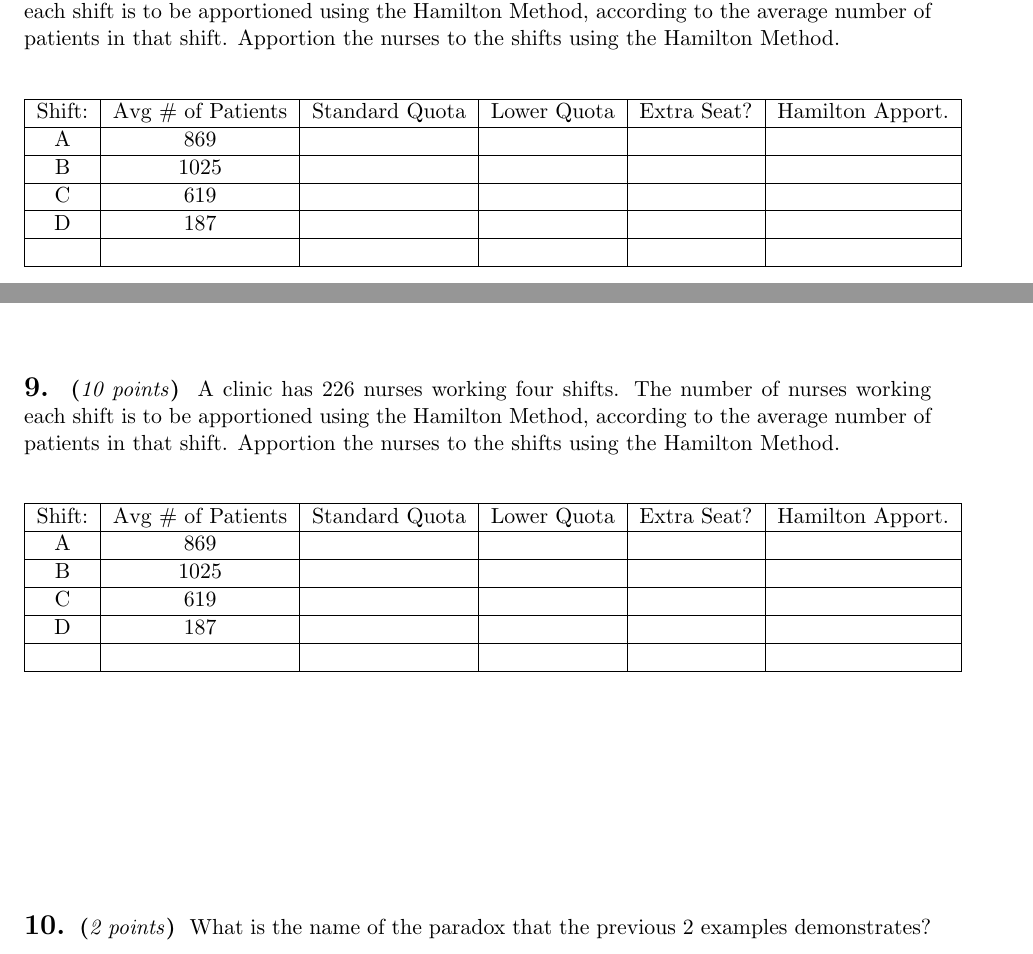
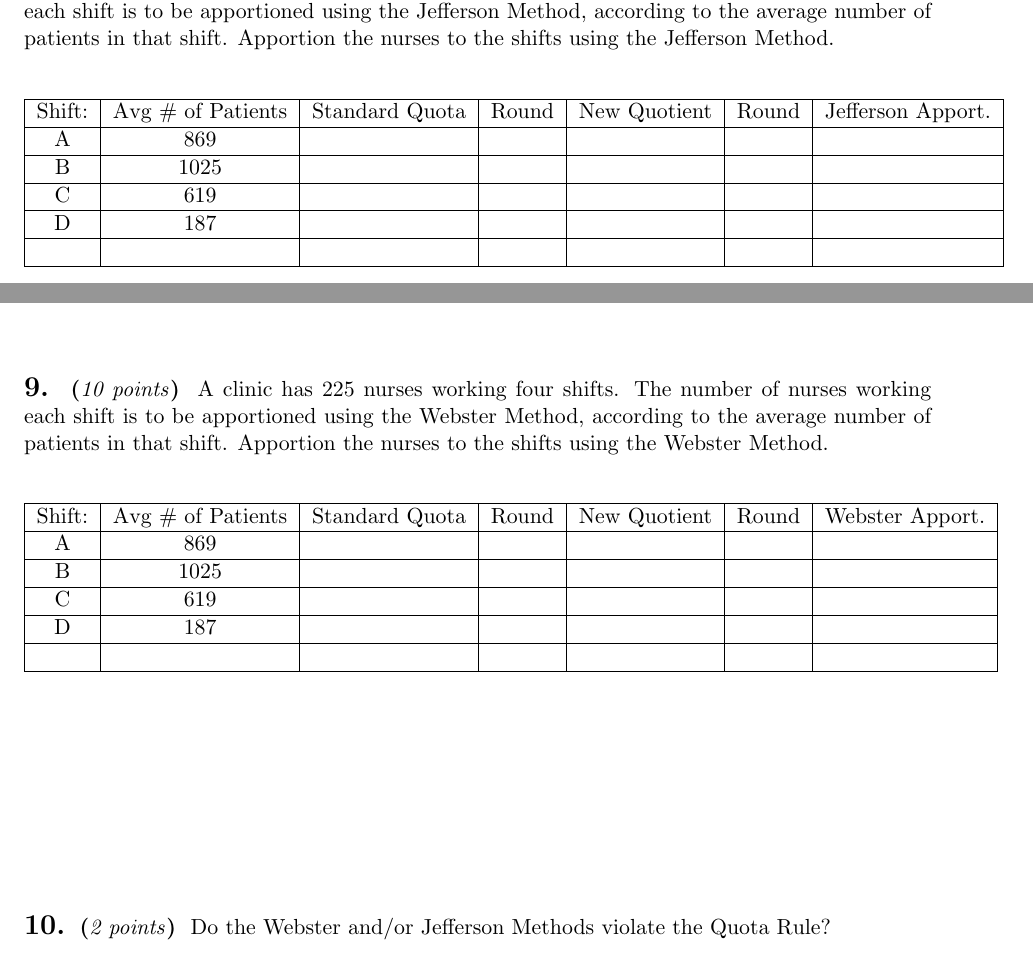
Before and after one commit to obewanjacobi/gradwork, a LaTeX problem sheet (Teaching/Summer 2017 - MAT 105/Quizzes and Exams/Test 4.tex): two parts of page 4 of 4, joined at a grey line, cut so that both start at the same text. Compiled offline with LaTeX, dvips and Ghostscript.

Commit message:
edits to teaching stuff. Updated test and made make-up quiz for student. no edits made to study document

```diff
--- a/Teaching/Summer 2017 - MAT 105/Quizzes and Exams/Test 4.tex
+++ b/Teaching/Summer 2017 - MAT 105/Quizzes and Exams/Test 4.tex
@@ -143,17 +142,17 @@ What is the name of the paradox that the previous 2 examples demonstrates?
 
 %problem
 \begin{problem}{10}
-A clinic has 225 nurses working four shifts. The number of nurses working each shift is to be apportioned using the Hamilton Method, according to the average number of patients in that shift. Apportion the nurses to the shifts using the Hamilton Method.
+A clinic has 225 nurses working four shifts. The number of nurses working each shift is to be apportioned using the Jefferson Method, according to the average number of patients in that shift. Apportion the nurses to the shifts using the Jefferson Method.
 
  \begin{center}
- \begin{tabular}{ | c | c | c | c | c | c |}
+ \begin{tabular}{ | c | c | c | c | c | c | c |}
    \hline
-   Shift: & Avg \# of Patients & Standard Quota & Lower Quota & Extra Seat? & Hamilton Apport.\\ \hline
-   A & 869 &  &  &  &  \\ \hline
-   B & 1025 &  &  &  &  \\ \hline
-   C & 619 &  &  &  &  \\ \hline
-   D & 187 &  &  &  &  \\ \hline
-    &  &  &  &  &  \\ \hline
+   Shift: & Avg \# of Patients & Standard Quota &Round&New Quotient& Round& Jefferson Apport.\\ \hline
+   A & 869 &  &  &  & &  \\ \hline
+   B & 1025 &  &  &  &  & \\ \hline
+   C & 619 &  &  &  &  & \\ \hline
+   D & 187 &  &  &  &  & \\ \hline
+    &  &  &  &  &  & \\ \hline
    \end{tabular}
   \end{center}
 
@@ -162,17 +161,17 @@ A clinic has 225 nurses working four shifts. The number of nurses working each s
 
 %problem
 \begin{problem}{10}
-A clinic has 226 nurses working four shifts. The number of nurses working each shift is to be apportioned using the Hamilton Method, according to the average number of patients in that shift. Apportion the nurses to the shifts using the Hamilton Method.
+A clinic has 225 nurses working four shifts. The number of nurses working each shift is to be apportioned using the Webster Method, according to the average number of patients in that shift. Apportion the nurses to the shifts using the Webster Method.
 
  \begin{center}
- \begin{tabular}{ | c | c | c | c | c | c |}
+ \begin{tabular}{ | c | c | c | c | c | c | c |}
    \hline
-   Shift: & Avg \# of Patients & Standard Quota & Lower Quota & Extra Seat? & Hamilton Apport.\\ \hline
-   A & 869 &  &  &  &  \\ \hline
-   B & 1025 &  &  &  &  \\ \hline
-   C & 619 &  &  &  &  \\ \hline
-   D & 187 &  &  &  &  \\ \hline
-    &  &  &  &  &  \\ \hline
+   Shift: & Avg \# of Patients & Standard Quota  & Round  & New Quotient & Round &Webster Apport.\\ \hline
+   A & 869 &  &  &  &  &  \\ \hline
+   B & 1025 &  &  &  &  & \\ \hline
+   C & 619 &  &  &  & &  \\ \hline
+   D & 187 &  &  &  &  & \\ \hline
+    &  &  &  &  & &  \\ \hline
    \end{tabular}
   \end{center}
 
@@ -181,7 +180,7 @@ A clinic has 226 nurses working four shifts. The number of nurses working each s
 
 %problem
 \begin{problem}{2}
-What is the name of the paradox that the previous 2 examples demonstrates?
+Do the Webster and/or Jefferson Methods violate the Quota Rule?
 
 \vfill
 \end{problem}
```
Also changed, not shown: Teaching/Summer 2017 - MAT 105/Quizzes and Exams/Quiz 5.tex (+3 -3 lines), Teaching/Summer 2017 - MAT 105/Quizzes and Exams/Quiz 5.pdf, Teaching/Summer 2017 - MAT 105/Quizzes and Exams/Test 4.pdf, Teaching/Summer 2017 - MAT 105/Quizzes and Exams/Test 4.tex (5 more changed lines), 5 other files.
